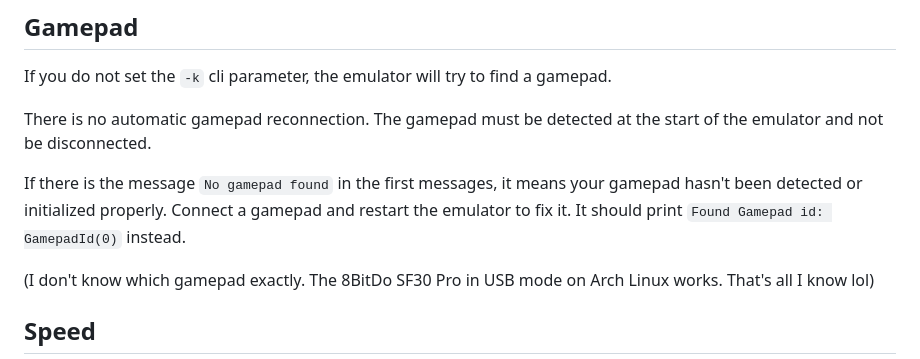
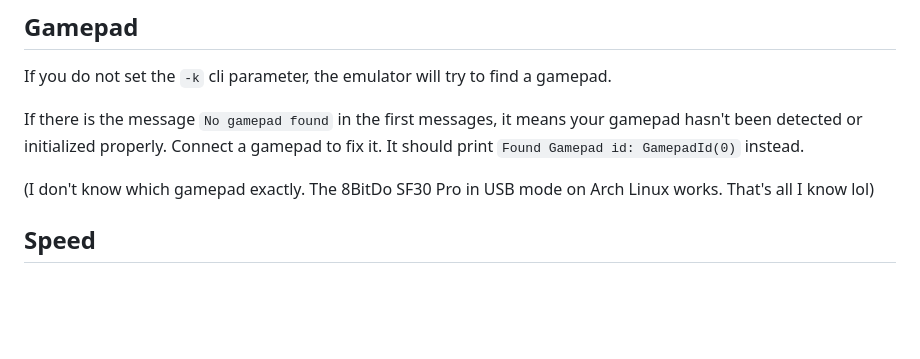
Before and after one commit to AstatinChan/gameboy-emulator, a Markdown page: README.md, the part around one of its changes. GitHub-like rendering; blank space fills up the shorter version.

Commit message:
Fix instructions in README

```diff
--- a/README.md
+++ b/README.md
@@ -39,9 +39,7 @@ emulator <gameboy_rom>
 
 If you do not set the `-k` cli parameter, the emulator will try to find a gamepad.
 
-There is no automatic gamepad reconnection. The gamepad must be detected at the start of the emulator and not be disconnected.
-
-If there is the message `No gamepad found` in the first messages, it means your gamepad hasn't been detected or initialized properly. Connect a gamepad and restart the emulator to fix it. It should print `Found Gamepad id: GamepadId(0)` instead.
+If there is the message `No gamepad found` in the first messages, it means your gamepad hasn't been detected or initialized properly. Connect a gamepad to fix it. It should print `Found Gamepad id: GamepadId(0)` instead.
 
 (I don't know which gamepad exactly. The 8BitDo SF30 Pro in USB mode on Arch Linux works. That's all I know lol)
 
```
Also changed, not shown: other parts of README.md (+1 -1 lines).
